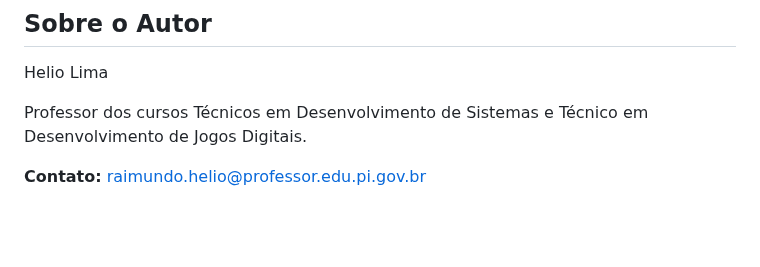
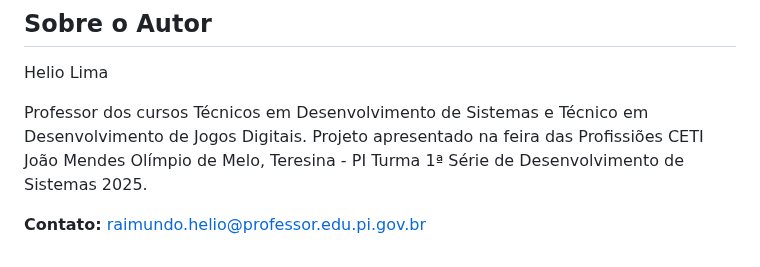
Before and after one commit to helioprofcaic/media-player, a Markdown page: README.md, the part around the change. Drawn GitHub-style; blank space fills up the shorter version.

Commit message:
Atualizando README

```diff
--- a/README.md
+++ b/README.md
@@ -108,5 +108,7 @@ A arquitetura é baseada em Node.js, garantindo comunicação em tempo real entr
 Helio Lima
 
 Professor dos cursos Técnicos em Desenvolvimento de Sistemas e Técnico em Desenvolvimento de Jogos Digitais.
+Projeto apresentado na feira das Profissiões CETI João Mendes Olímpio de Melo, Teresina - PI
+Turma 1ª Série de Desenvolvimento de Sistemas 2025.
 
 **Contato:** raimundo.helio@professor.edu.pi.gov.br
```
